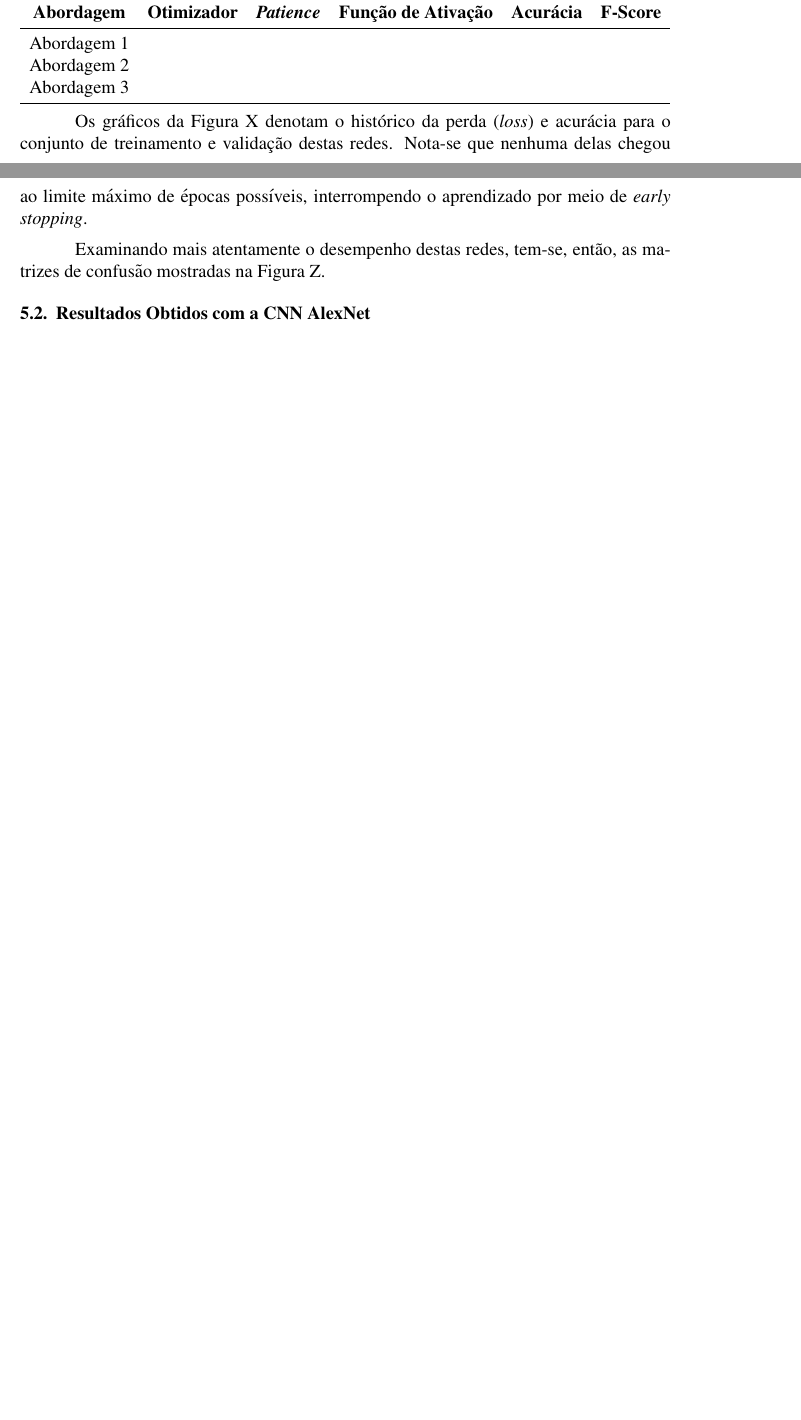
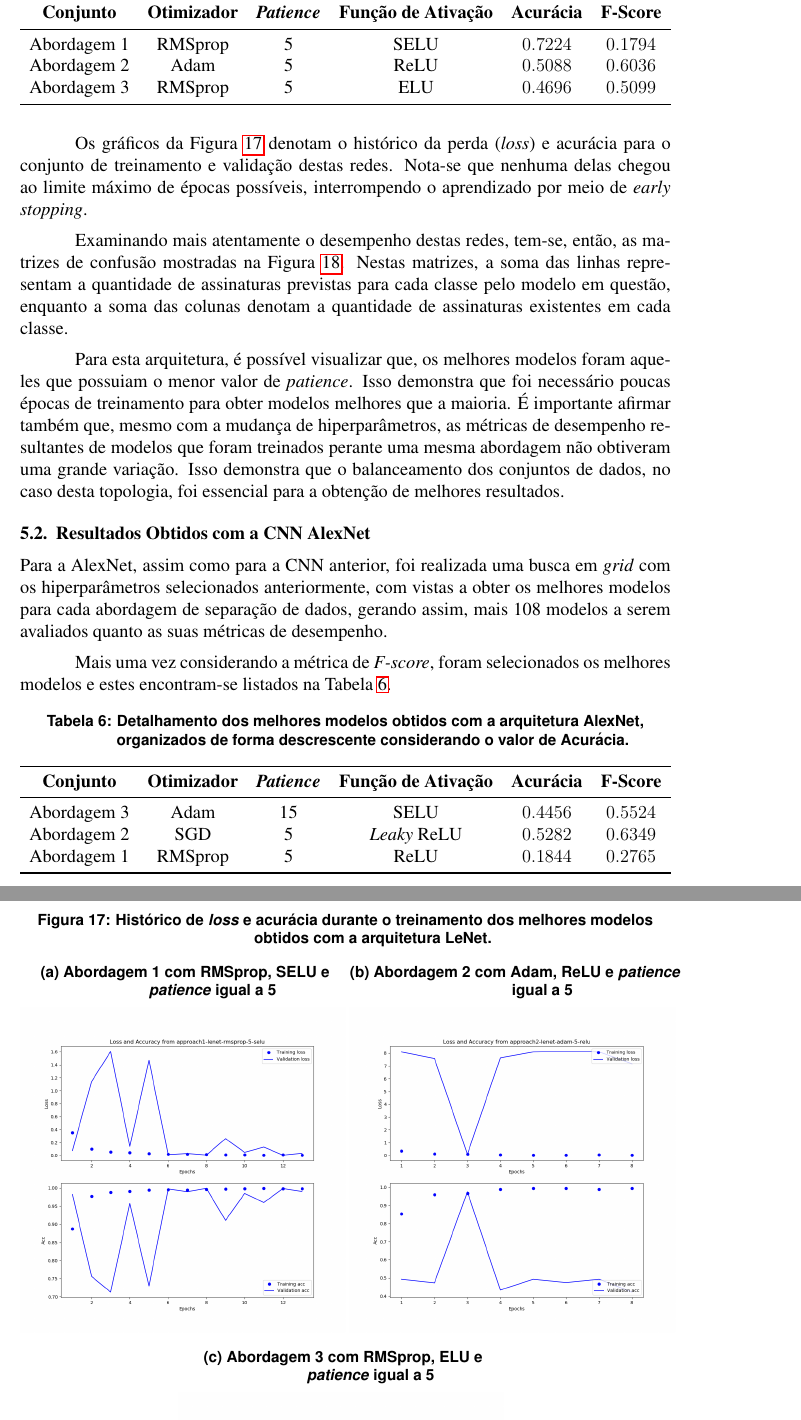
Before and after one commit to wenneton/marcos-tcc, a LaTeX thesis (tcc1/main.tex, which reads tcc1/secoes/resultados.tex): two parts of pages 24 and 25 of 28 before the commit and two parts of pages 25 and 26 of 31 after it, joined at a grey line, cut so that both start at the same text, the shorter picture padded with empty space. Compiled offline with pdfLaTeX.

Commit message:
WIP resultados parciais

```diff
--- a/tcc1/secoes/resultados.tex
+++ b/tcc1/secoes/resultados.tex
@@ -12,17 +16,33 @@
+\label{tab:lenet}
 \begin{tabular}{cccccc}
 \toprule
-\textbf{Abordagem} & \textbf{Otimizador} & \textbf{\emph{Patience}}  & \textbf{Função de Ativação} & \textbf{Acurácia} & \textbf{F-Score} \\
+\textbf{Conjunto} & \textbf{Otimizador} & \textbf{\emph{Patience}}  & \textbf{Função de Ativação} & \textbf{Acurácia} & \textbf{F-Score} \\
 \midrule
-Abordagem 1 & \\
-Abordagem 2 & \\
-Abordagem 3 & \\
+Abordagem 1 & RMSprop & 5 & SELU & $0.7224$ & $0.1794$ \\
+Abordagem 2 & Adam & 5 & ReLU & $0.5088$ & $0.6036$ \\
+Abordagem 3 & RMSprop & 5 & ELU & $0.4696$ & $0.5099$ \\
 \bottomrule
 \end{tabular}
+\end{table}
 
-Os gráficos da Figura X denotam o histórico da perda (\emph{loss}) e acurácia para o conjunto de treinamento e validação destas redes. Nota-se que nenhuma delas chegou ao limite máximo de épocas possíveis, interrompendo o aprendizado por meio de \emph{early stopping}.
+Os gráficos da Figura \ref{fig:treinamento-lenet} denotam o histórico da perda (\emph{loss}) e acurácia para o conjunto de treinamento e validação destas redes. Nota-se que nenhuma delas chegou ao limite máximo de épocas possíveis, interrompendo o aprendizado por meio de \emph{early stopping}.
 
 
-%% Graficos aqui
+\begin{figure}[h!]
+	\centering
+	\caption{Histórico de \emph{loss} e acurácia durante o treinamento dos melhores modelos obtidos com a arquitetura LeNet.}
+	\subfloat[Abordagem 1 com RMSprop, SELU e \emph{patience} igual a 5\label{subfig:approach1-lenet}]{%
+	\includegraphics[width=0.5\textwidth]{imgs/approach1-lenet-rmsprop-5-selu}
+	}
+	\subfloat[Abordagem 2 com Adam, ReLU e \emph{patience} igual a 5\label{subfig:approach2-lenet}]{%
+	\includegraphics[width=0.5\textwidth]{imgs/approach2-lenet-adam-5-relu}
+	}
+	\hfill
+	\subfloat[Abordagem 3 com RMSprop, ELU e \emph{patience} igual a 5\label{subfig:approach3-lenet}]{%
+	\includegraphics[width=0.5\textwidth]{imgs/approach3-lenet-rmsprop-5-elu}
+	}
+	\label{fig:treinamento-lenet}
+\end{figure}
 
-Examinando mais atentamente o desempenho destas redes, tem-se, então, as matrizes de confusão mostradas na Figura Z.
+Examinando mais atentamente o desempenho destas redes, tem-se, então, as matrizes de confusão mostradas na Figura \ref{fig:matrizes-lenet}. Nestas matrizes, a soma das linhas representam a quantidade de assinaturas previstas para cada classe pelo modelo em questão, enquanto a soma das colunas denotam a quantidade de assinaturas existentes em cada classe.
 
@@ -30,7 +67,26 @@ Examinando mais atentamente o desempenho destas redes, tem-se, então, as matriz
+Para esta arquitetura, é possível visualizar que, os melhores modelos foram aqueles que possuiam o menor valor de \emph{patience}. Isso demonstra que foi necessário poucas épocas de treinamento para obter modelos melhores que a maioria. É importante afirmar também que, mesmo com a mudança de hiperparâmetros, as métricas de desempenho resultantes de modelos que foram treinados perante uma mesma abordagem não obtiveram uma grande variação. Isso demonstra que o balanceamento dos conjuntos de dados, no caso desta topologia, foi essencial para a obtenção de melhores resultados.
 
 
 
 \subsection{Resultados Obtidos com a CNN AlexNet}
+\label{sec:alexnet}
  %% Trabalhar aqui
 
- %% Quantitativo de CNNs treinadas
+ Para a AlexNet, assim como para a CNN anterior, foi realizada uma busca em \emph{grid} com os hiperparâmetros selecionados anteriormente, com vistas a obter os melhores modelos para cada abordagem de separação de dados, gerando assim, mais 108 modelos a serem avaliados quanto as suas métricas de desempenho.
+
+ Mais uma vez considerando a métrica de \emph{F-score}, foram selecionados os melhores modelos e estes encontram-se listados na Tabela \ref{tab:alexnet}.
+
+ \begin{table}[h!]
+ \centering
+ \caption{Detalhamento dos melhores modelos obtidos com a arquitetura AlexNet, organizados de forma descrescente considerando o valor de Acurácia.}
+ \label{tab:alexnet}
+ \begin{tabular}{cccccc}
+ \toprule
+ \textbf{Conjunto} & \textbf{Otimizador} & \textbf{\emph{Patience}}  & \textbf{Função de Ativação} & \textbf{Acurácia} & \textbf{F-Score} \\
+ \midrule
+ Abordagem 3 & Adam & 15 & SELU & $0.4456$ & $0.5524$ \\
+ Abordagem 2 & SGD & 5 & \emph{Leaky} ReLU & $0.5282$ & $0.6349$ \\
+ Abordagem 1 & RMSprop & 5 & ReLU & $0.1844$ & $0.2765$ \\
+ \bottomrule
+ \end{tabular}
+\end{table}
```
Also changed, not shown: tcc1/secoes/solucao/modelos.tex (+2 -4 lines), tcc1/imgs/approach1-lenet-rmsprop-5-selu.png (added), tcc1/imgs/approach2-lenet-adam-5-relu.png (added), tcc1/imgs/approach3-lenet-rmsprop-5-elu.png (added), tcc1/imgs/matriz-approach1-alexnet.png (added), tcc1/imgs/matriz-approach1-lenet.png (added), tcc1/imgs/matriz-approach2-alexnet.png (added), tcc1/imgs/matriz-approach2-lenet.png (added), tcc1/imgs/matriz-approach3-alexnet.png (added), tcc1/imgs/matriz-approach3-lenet.png (added), tcc1/main.pdf, tcc1/secoes/resultados.tex (48 more changed lines).
